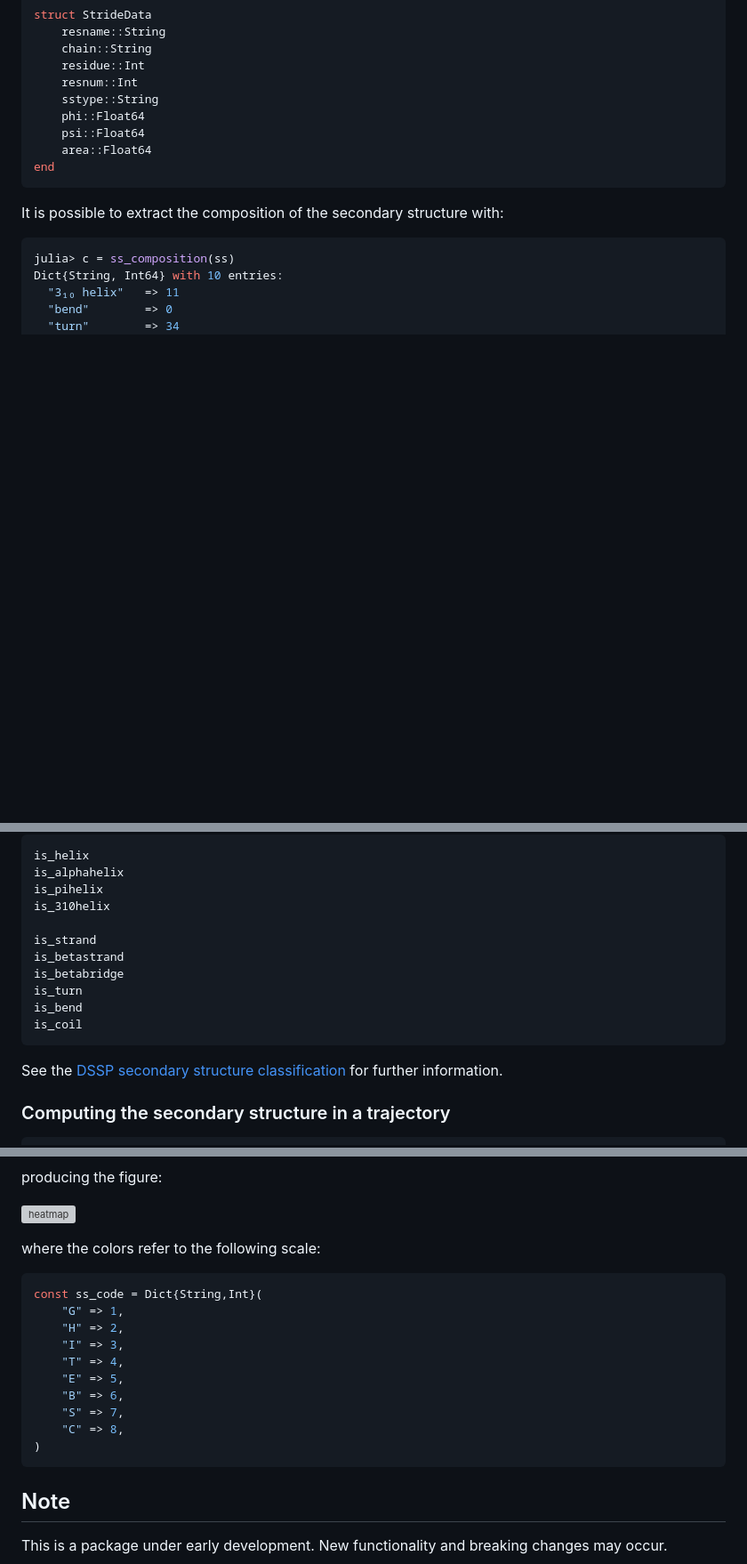
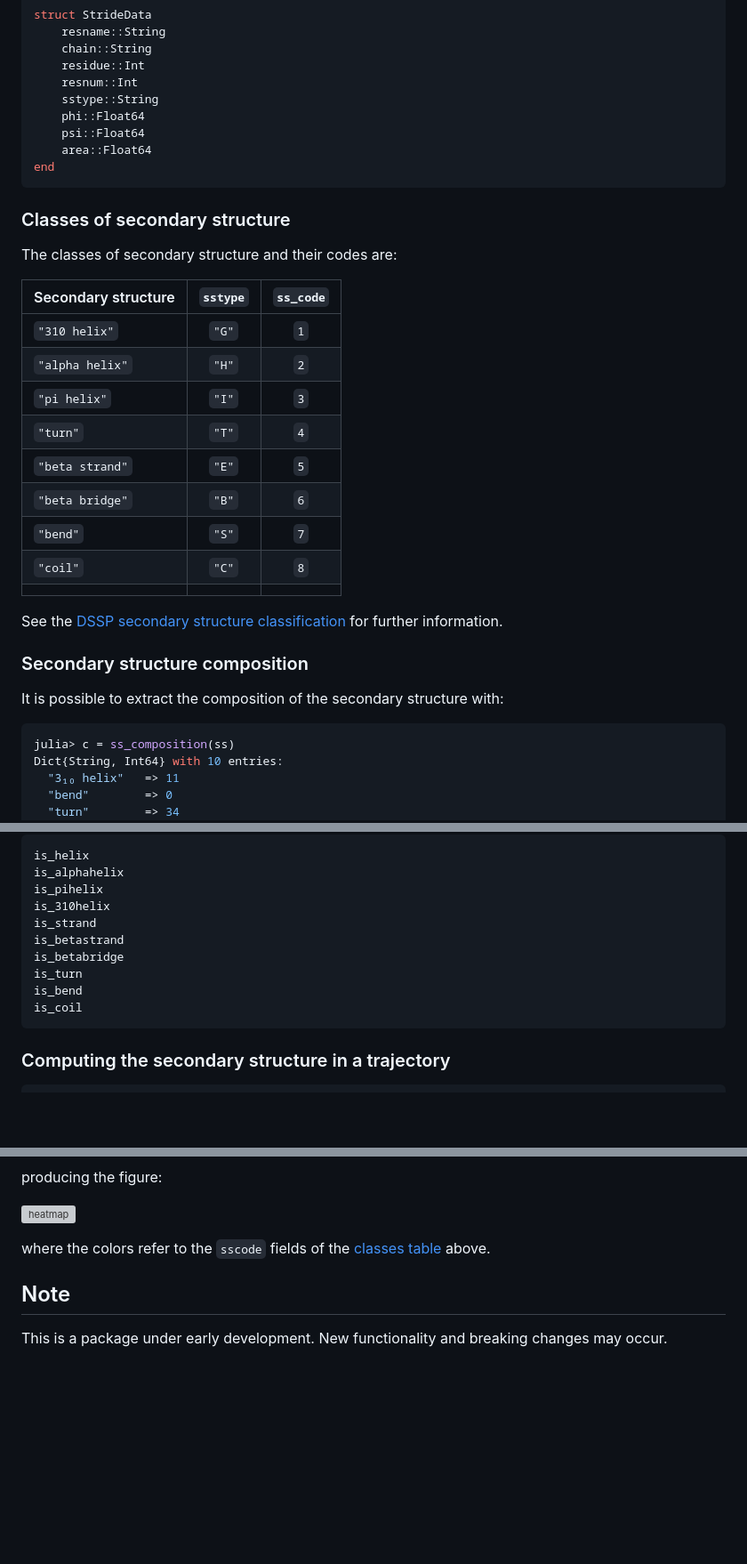
Before and after one commit to BioJulia/ProteinSecondaryStructures.jl, a Markdown page: README.md, 3 parts joined by grey strips. Shown at 89% size. GitHub-like rendering; blank space fills up the shorter version; grey boxes are pictures that could not be loaded.

Commit message:
add classes table

````diff
--- a/README.md
+++ b/README.md
@@ -95,6 +95,26 @@ struct StrideData
 end
 ```
 
+### Classes of secondary structure
+
+The classes of secondary structure and their codes are:
+
+| Secondary structure | `sstype`     | `ss_code`    |
+|---------------------|:------------:|:------------:|
+| `"310 helix"`       | `"G"`        | `1`          |
+| `"alpha helix"`     | `"H"`        | `2`          |
+| `"pi helix"`        | `"I"`        | `3`          |
+| `"turn"`            | `"T"`        | `4`          |
+| `"beta strand"`     | `"E"`        | `5`          |
+| `"beta bridge"`     | `"B"`        | `6`          |
+| `"bend"`            | `"S"`        | `7`          |
+| `"coil"`            | `"C"`        | `8`          |
+|                     |              |              |
+
+See the [DSSP secondary structure classification](https://en.wikipedia.org/wiki/Protein_secondary_structure) for further information.
+
+### Secondary structure composition
+
 It is possible to extract the composition of the secondary structure with:
 
 ```julia
@@ -151,7 +171,6 @@ is_helix
 is_alphahelix
 is_pihelix
 is_310helix
-
 is_strand
 is_betastrand
 is_betabridge
@@ -159,8 +178,6 @@ is_turn
 is_bend
 is_coil
 ```
-
-See the [DSSP secondary structure classification](https://en.wikipedia.org/wiki/Protein_secondary_structure) for further information.
 
 ### Computing the secondary structure in a trajectory
 
@@ -199,19 +216,7 @@ producing the figure:
 
 ![heatmap](./test/map.png)
 
-where the colors refer to the following scale:
-```julia
-const ss_code = Dict{String,Int}(
-    "G" => 1,
-    "H" => 2,
-    "I" => 3,
-    "T" => 4,
-    "E" => 5,
-    "B" => 6,
-    "S" => 7,
-    "C" => 8,
-)
-```
+where the colors refer to the `sscode` fields of the [classes table](#classes-of-secondary-structure) above.
 
 ## Note
 
````
